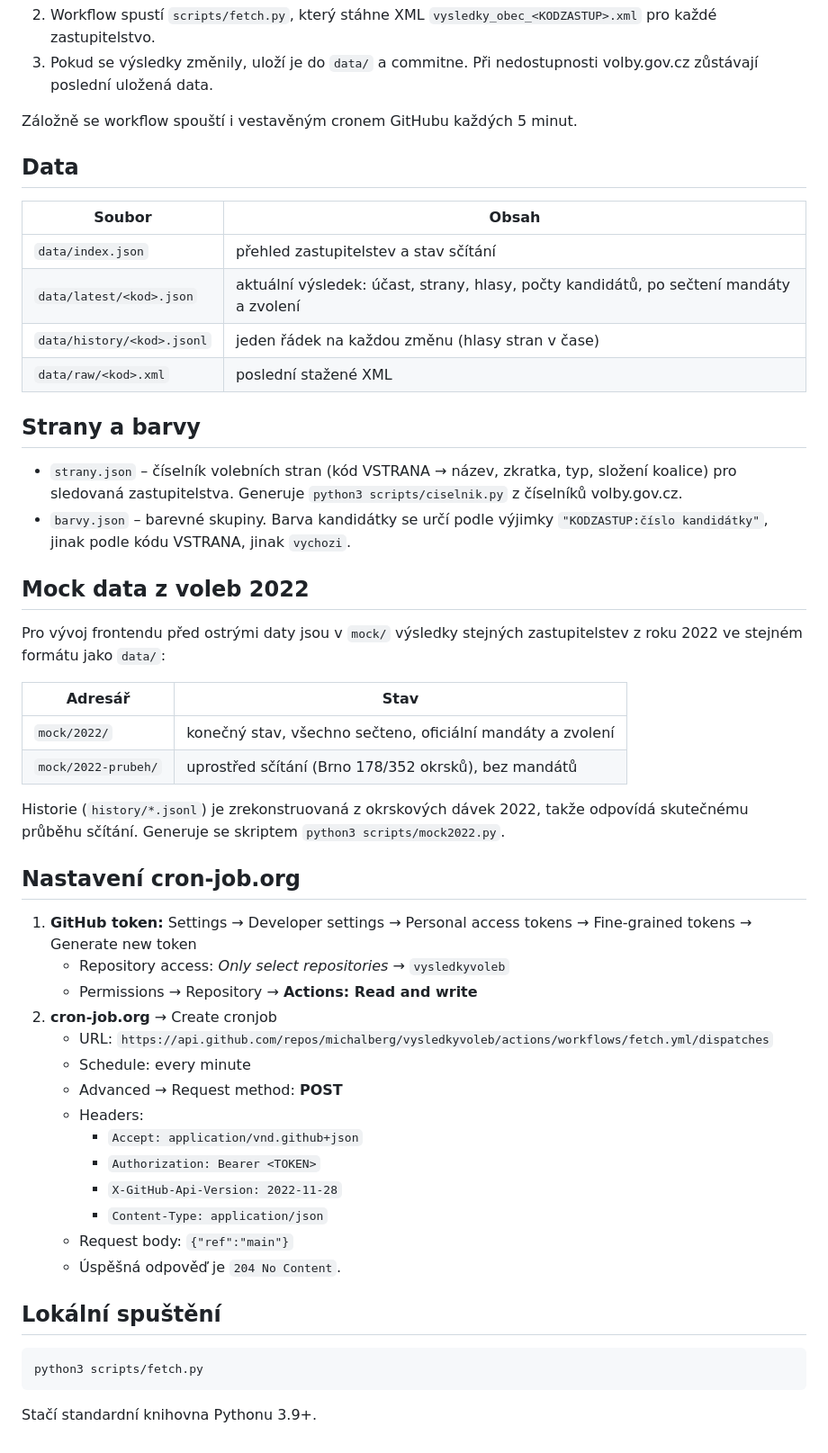
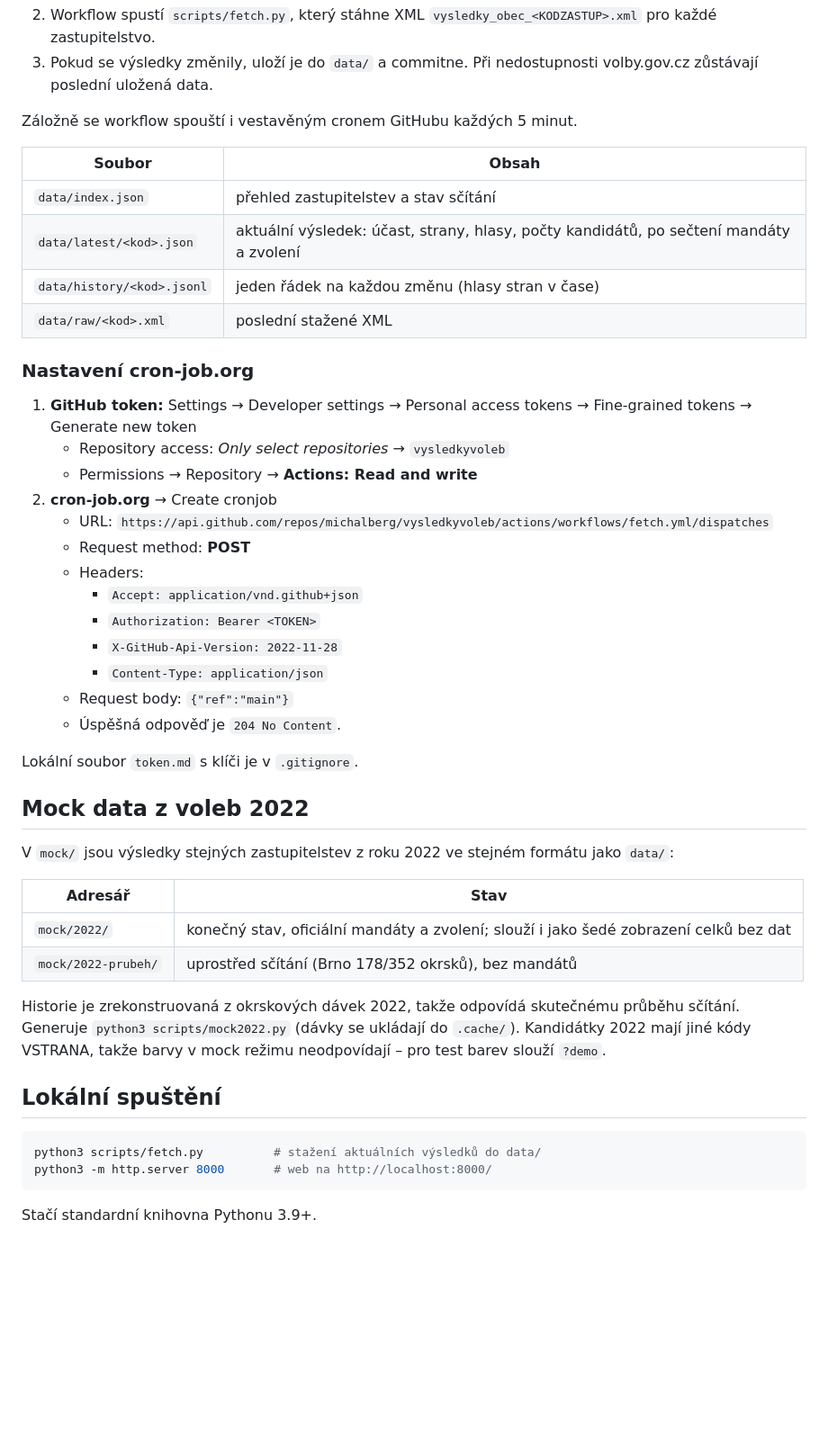
Before and after one commit to michalberg/vysledkyvoleb, a Markdown page: README.md, the part around one of its changes. Shown at 90% size. Drawn GitHub-style; blank space fills up the shorter version.

````diff
--- a/README.md
+++ b/README.md
@@ -27,8 +78,6 @@ pro zastupitelstva uvedená v `config.json`.
    Při nedostupnosti volby.gov.cz zůstávají poslední uložená data.
 
 Záložně se workflow spouští i vestavěným cronem GitHubu každých 5 minut.
-
-## Data
 
 | Soubor | Obsah |
 |---|---|
@@ -37,29 +86,7 @@ Záložně se workflow spouští i vestavěným cronem GitHubu každých 5 minut
 | `data/history/<kod>.jsonl` | jeden řádek na každou změnu (hlasy stran v čase) |
 | `data/raw/<kod>.xml` | poslední stažené XML |
 
-## Strany a barvy
-
-- `strany.json` – číselník volebních stran (kód VSTRANA → název, zkratka,
-  typ, složení koalice) pro sledovaná zastupitelstva. Generuje
-  `python3 scripts/ciselnik.py` z číselníků volby.gov.cz.
-- `barvy.json` – barevné skupiny. Barva kandidátky se určí podle výjimky
-  `"KODZASTUP:číslo kandidátky"`, jinak podle kódu VSTRANA, jinak `vychozi`.
-
-## Mock data z voleb 2022
-
-Pro vývoj frontendu před ostrými daty jsou v `mock/` výsledky stejných
-zastupitelstev z roku 2022 ve stejném formátu jako `data/`:
-
-| Adresář | Stav |
-|---|---|
-| `mock/2022/` | konečný stav, všechno sečteno, oficiální mandáty a zvolení |
-| `mock/2022-prubeh/` | uprostřed sčítání (Brno 178/352 okrsků), bez mandátů |
-
-Historie (`history/*.jsonl`) je zrekonstruovaná z okrskových dávek 2022,
-takže odpovídá skutečnému průběhu sčítání. Generuje se skriptem
-`python3 scripts/mock2022.py`.
-
-## Nastavení cron-job.org
+### Nastavení cron-job.org
 
 1. **GitHub token:** Settings → Developer settings → Personal access tokens →
    Fine-grained tokens → Generate new token
@@ -67,8 +94,7 @@ takže odpovídá skutečnému průběhu sčítání. Generuje se skriptem
    - Permissions → Repository → **Actions: Read and write**
 2. **cron-job.org** → Create cronjob
    - URL: `https://api.github.com/repos/michalberg/vysledkyvoleb/actions/workflows/fetch.yml/dispatches`
-   - Schedule: every minute
-   - Advanced → Request method: **POST**
+   - Request method: **POST**
    - Headers:
      - `Accept: application/vnd.github+json`
      - `Authorization: Bearer <TOKEN>`
@@ -77,10 +103,28 @@ takže odpovídá skutečnému průběhu sčítání. Generuje se skriptem
    - Request body: `{"ref":"main"}`
    - Úspěšná odpověď je `204 No Content`.
 
+Lokální soubor `token.md` s klíči je v `.gitignore`.
+
+## Mock data z voleb 2022
+
+V `mock/` jsou výsledky stejných zastupitelstev z roku 2022 ve stejném
+formátu jako `data/`:
+
+| Adresář | Stav |
+|---|---|
+| `mock/2022/` | konečný stav, oficiální mandáty a zvolení; slouží i jako šedé zobrazení celků bez dat |
+| `mock/2022-prubeh/` | uprostřed sčítání (Brno 178/352 okrsků), bez mandátů |
+
+Historie je zrekonstruovaná z okrskových dávek 2022, takže odpovídá
+skutečnému průběhu sčítání. Generuje `python3 scripts/mock2022.py`
+(dávky se ukládají do `.cache/`). Kandidátky 2022 mají jiné kódy VSTRANA,
+takže barvy v mock režimu neodpovídají – pro test barev slouží `?demo`.
+
 ## Lokální spuštění
 
 ```sh
-python3 scripts/fetch.py
+python3 scripts/fetch.py          # stažení aktuálních výsledků do data/
+python3 -m http.server 8000       # web na http://localhost:8000/
 ```
 
 Stačí standardní knihovna Pythonu 3.9+.
````
Also changed, not shown: other parts of README.md (+65 -14 lines).
